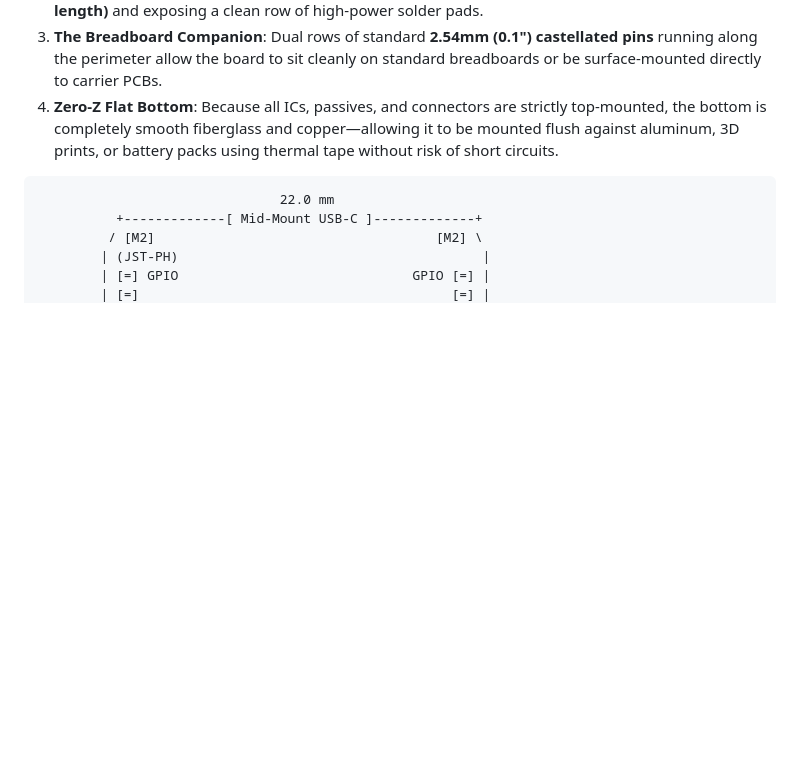
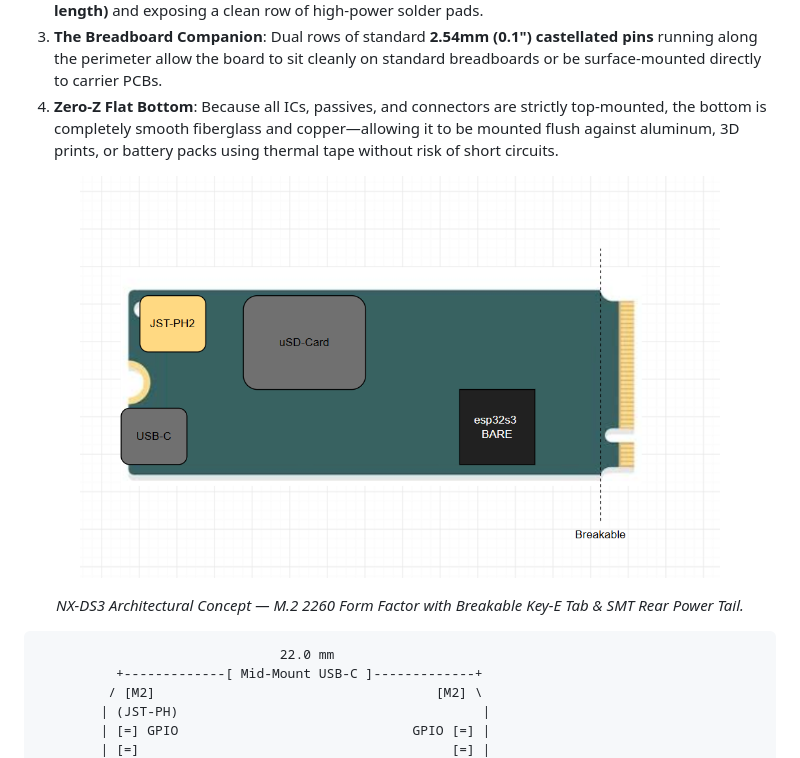
Before and after one commit to Ghost3379/NX-DBS3, a Markdown page: README.md, the part around the change. Drawn GitHub-style; pictures changed too: docs/NX-DS3_concept.png (added); blank space fills up the shorter version.

Commit message:
docs: add concept illustration to README; chore: add ESP32-S3R8 assets and prune unused LDO files

````diff
--- a/README.md
+++ b/README.md
@@ -18,6 +18,13 @@ Built on a compact **0.8mm PCB in the M.2 2260 ($22 \times 60\text{ mm}$) envelo
 2. **The Breakable Blade**: Inspired by the STMicroelectronics Nucleo ST-Link snap-off design, users who do not need the M.2 interface can **snap off the gold-finger tab along perforated mousebites**, instantly shortening the board from $60\text{ mm}$ to **$52\text{ mm}$ (identical to standard Adafruit Feather length)** and exposing a clean row of high-power solder pads.
 3. **The Breadboard Companion**: Dual rows of standard **2.54mm (0.1") castellated pins** running along the perimeter allow the board to sit cleanly on standard breadboards or be surface-mounted directly to carrier PCBs.
 4. **Zero-Z Flat Bottom**: Because all ICs, passives, and connectors are strictly top-mounted, the bottom is completely smooth fiberglass and copper—allowing it to be mounted flush against aluminum, 3D prints, or battery packs using thermal tape without risk of short circuits.
+
+<p align="center">
+  <img src="docs/NX-DS3_concept.png" alt="NX-DS3 Mechanical & Architectural Concept" width="85%">
+</p>
+<p align="center">
+  <em>NX-DS3 Architectural Concept — M.2 2260 Form Factor with Breakable Key-E Tab & SMT Rear Power Tail.</em>
+</p>
 
 ```text
                                22.0 mm
````
Also changed, not shown: 8 other files.
